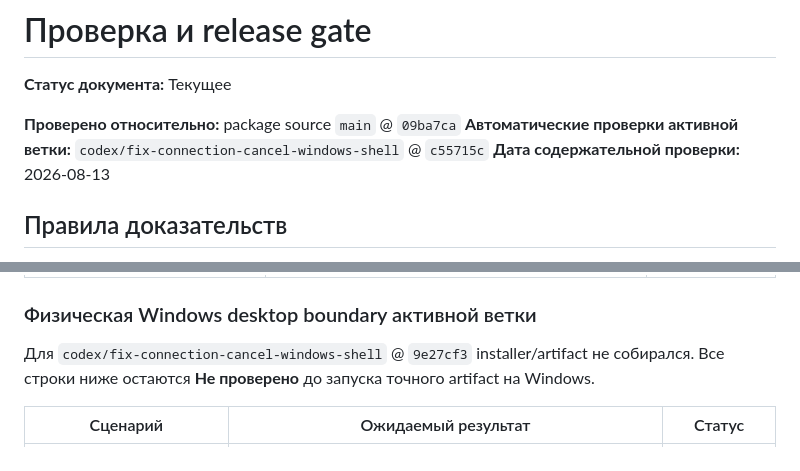
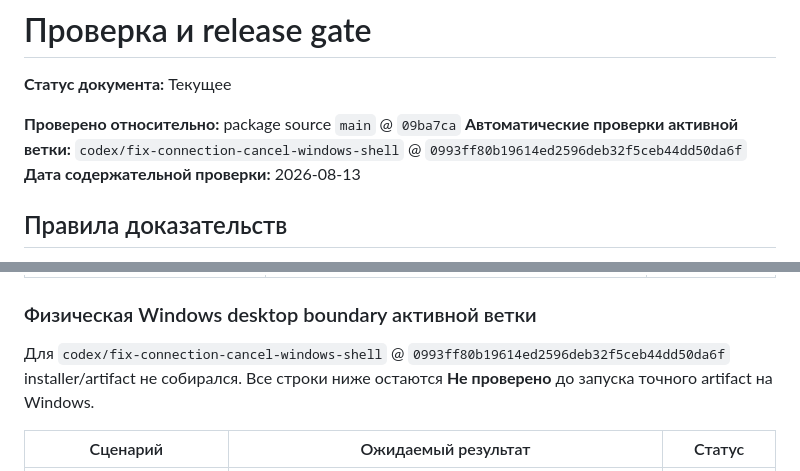
Before and after one commit to Dmitbd/remote-docker, a Markdown page: docs/project/VERIFICATION.md, 2 parts joined by grey strips. GitHub-like rendering.

```diff
--- a/docs/project/VERIFICATION.md
+++ b/docs/project/VERIFICATION.md
@@ -3,7 +3,7 @@
 **Статус документа:** Текущее
 
 **Проверено относительно:** package source `main` @ `09ba7ca`
-**Автоматические проверки активной ветки:** `codex/fix-connection-cancel-windows-shell` @ `c55715c`
+**Автоматические проверки активной ветки:** `codex/fix-connection-cancel-windows-shell` @ `0993ff80b19614ed2596deb32f5ceb44dd50da6f`
 **Дата содержательной проверки:** 2026-08-13
 
 ## Правила доказательств
@@ -123,7 +123,7 @@
 
 ### Физическая Windows desktop boundary активной ветки
 
-Для `codex/fix-connection-cancel-windows-shell` @ `9e27cf3` installer/artifact не собирался. Все строки ниже остаются **Не проверено** до запуска точного artifact на Windows.
+Для `codex/fix-connection-cancel-windows-shell` @ `0993ff80b19614ed2596deb32f5ceb44dd50da6f` installer/artifact не собирался. Все строки ниже остаются **Не проверено** до запуска точного artifact на Windows.
 
 | Сценарий | Ожидаемый результат | Статус |
 |---|---|---|
```
Also changed, not shown: docs/project/ARCHITECTURE.md (+1 -1 lines), docs/project/BACKLOG.md (+1 -1 lines).
